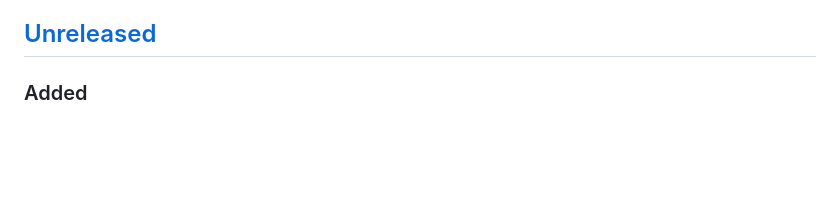
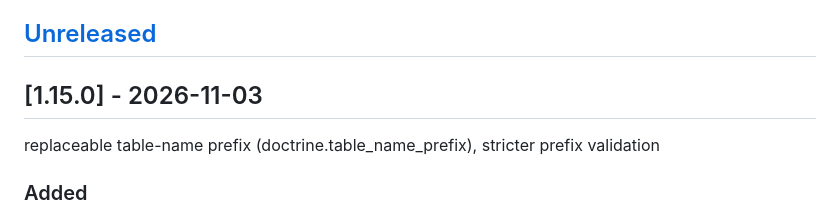
Before and after one commit to nowo-tech/ChatKitBundle, a Markdown page: docs/CHANGELOG.md, the part around one of its changes. Rendered like a GitHub page; blank space fills up the shorter version.

Commit message:
Release v1.15.0: replaceable table-name prefix, stricter prefix validation

```diff
--- a/docs/CHANGELOG.md
+++ b/docs/CHANGELOG.md
@@ -40,6 +41,10 @@ The format is based on [Keep a Changelog](https://keepachangelog.com/en/1.1.0/),
 - [[1.0.0] - 2026-10-16](#100---2026-10-16)
 
 ## [Unreleased]
+
+## [1.15.0] - 2026-11-03
+
+replaceable table-name prefix (doctrine.table_name_prefix), stricter prefix validation
 
 ### Added
 
```
Also changed, not shown: other parts of docs/CHANGELOG.md (+2 -1 lines), docs/UPGRADING.md (+9 -0 lines).
